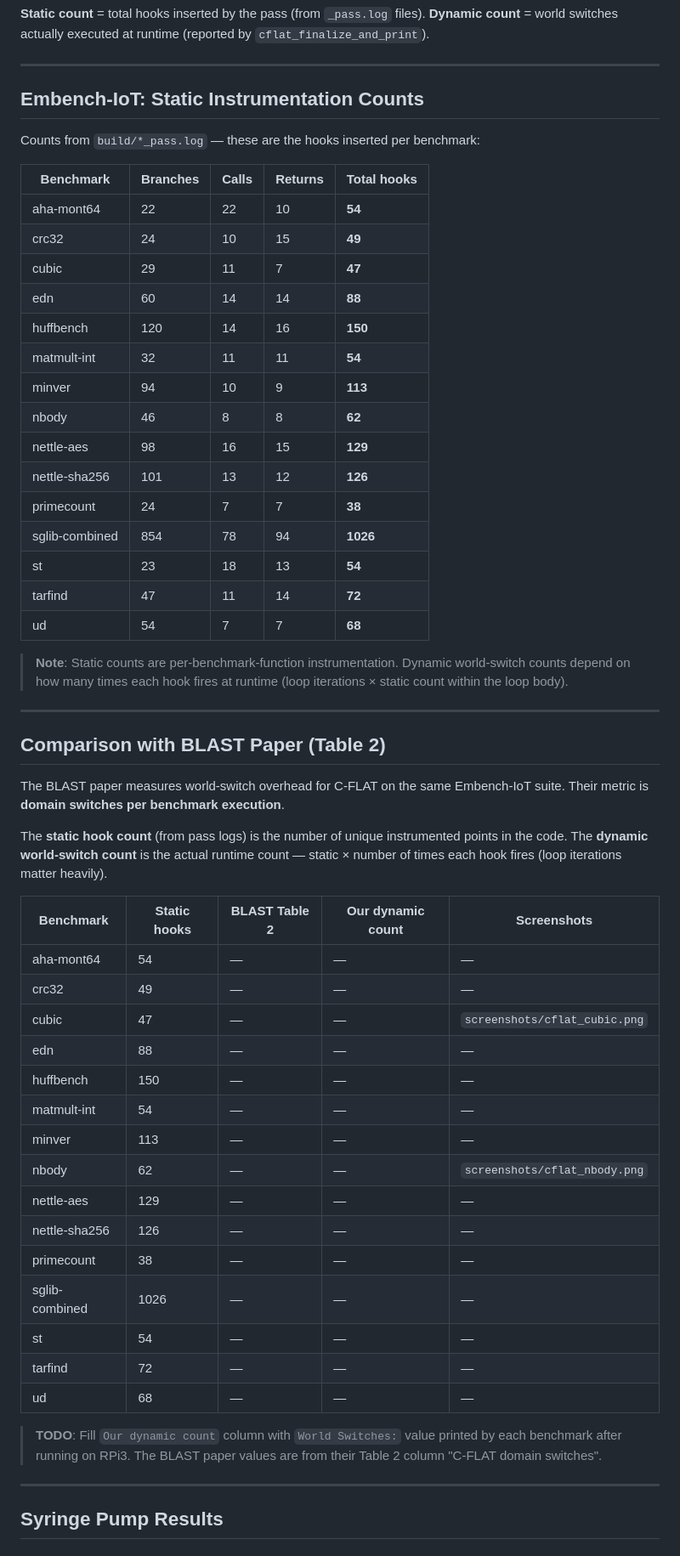
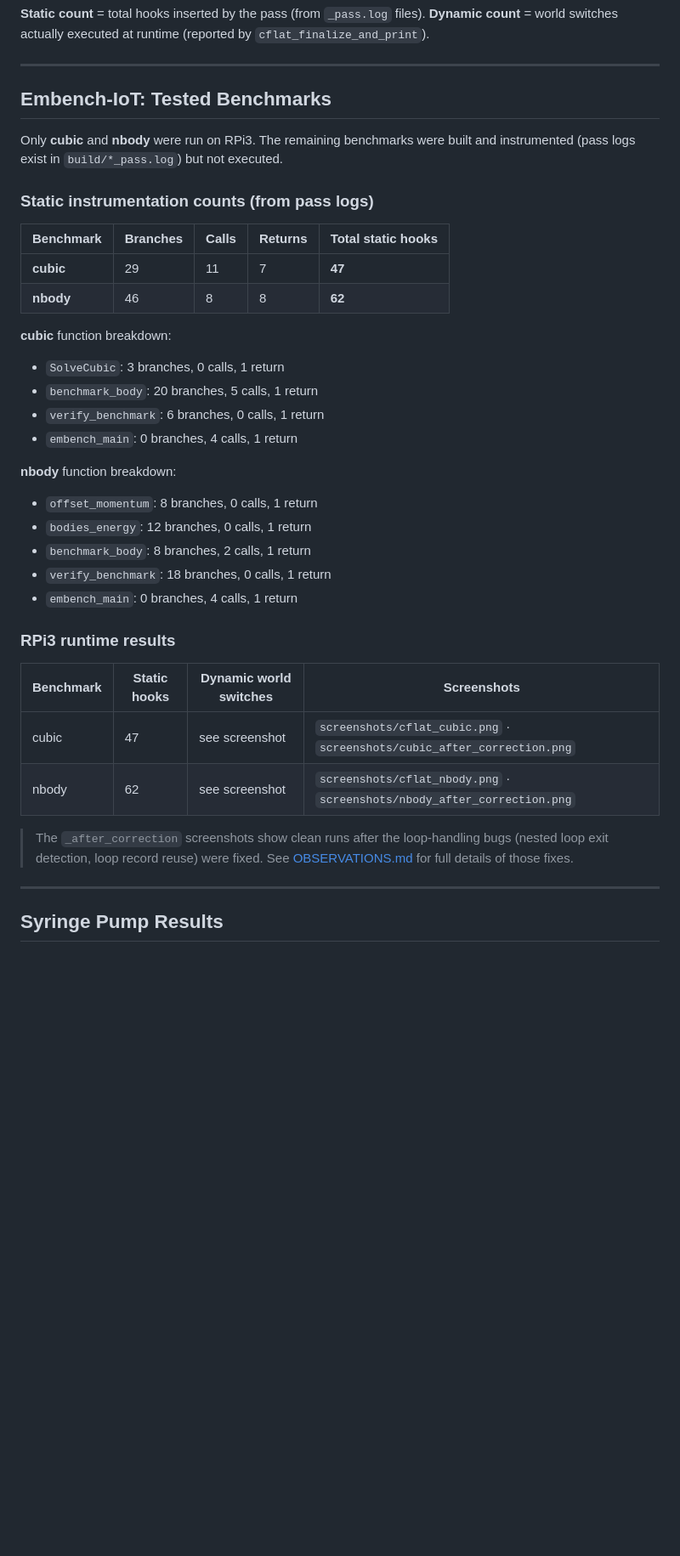
Before and after one commit to 10GiC10V38/C-FLAT-RPi3-Implementation, a Markdown page: docs/RESULTS.md, the part around one of its changes. Shown at 85% size. Drawn GitHub-style; blank space fills up the shorter version.

Commit message:
updated resutls

```diff
--- a/docs/RESULTS.md
+++ b/docs/RESULTS.md
@@ -23,64 +25,41 @@ Normal World → Secure World transition. The pass inserts:
 
 ---
 
-## Embench-IoT: Static Instrumentation Counts
+## Embench-IoT: Tested Benchmarks
 
-Counts from `build/*_pass.log` — these are the hooks inserted per benchmark:
+Only **cubic** and **nbody** were run on RPi3. The remaining benchmarks were
+built and instrumented (pass logs exist in `build/*_pass.log`) but not executed.
 
-| Benchmark | Branches | Calls | Returns | **Total hooks** |
-|-----------|----------|-------|---------|-----------------|
-| aha-mont64 | 22 | 22 | 10 | **54** |
-| crc32 | 24 | 10 | 15 | **49** |
-| cubic | 29 | 11 | 7 | **47** |
-| edn | 60 | 14 | 14 | **88** |
-| huffbench | 120 | 14 | 16 | **150** |
-| matmult-int | 32 | 11 | 11 | **54** |
-| minver | 94 | 10 | 9 | **113** |
-| nbody | 46 | 8 | 8 | **62** |
-| nettle-aes | 98 | 16 | 15 | **129** |
-| nettle-sha256 | 101 | 13 | 12 | **126** |
-| primecount | 24 | 7 | 7 | **38** |
-| sglib-combined | 854 | 78 | 94 | **1026** |
-| st | 23 | 18 | 13 | **54** |
-| tarfind | 47 | 11 | 14 | **72** |
-| ud | 54 | 7 | 7 | **68** |
+### Static instrumentation counts (from pass logs)
 
-> **Note**: Static counts are per-benchmark-function instrumentation.
-> Dynamic world-switch counts depend on how many times each hook fires at runtime
-> (loop iterations × static count within the loop body).
+| Benchmark | Branches | Calls | Returns | **Total static hooks** |
+|-----------|----------|-------|---------|------------------------|
+| **cubic** | 29 | 11 | 7 | **47** |
+| **nbody** | 46 | 8 | 8 | **62** |
 
----
+**cubic** function breakdown:
+- `SolveCubic`: 3 branches, 0 calls, 1 return
+- `benchmark_body`: 20 branches, 5 calls, 1 return
+- `verify_benchmark`: 6 branches, 0 calls, 1 return
+- `embench_main`: 0 branches, 4 calls, 1 return
 
-## Comparison with BLAST Paper (Table 2)
+**nbody** function breakdown:
+- `offset_momentum`: 8 branches, 0 calls, 1 return
+- `bodies_energy`: 12 branches, 0 calls, 1 return
+- `benchmark_body`: 8 branches, 2 calls, 1 return
+- `verify_benchmark`: 18 branches, 0 calls, 1 return
+- `embench_main`: 0 branches, 4 calls, 1 return
 
-The BLAST paper measures world-switch overhead for C-FLAT on the same
-Embench-IoT suite. Their metric is **domain switches per benchmark execution**.
+### RPi3 runtime results
 
-The **static hook count** (from pass logs) is the number of unique instrumented
-points in the code. The **dynamic world-switch count** is the actual runtime
-count — static × number of times each hook fires (loop iterations matter heavily).
+| Benchmark | Static hooks | Dynamic world switches | Screenshots |
+|-----------|-------------|----------------------|-------------|
+| cubic | 47 | see screenshot | `screenshots/cflat_cubic.png` · `screenshots/cubic_after_correction.png` |
+| nbody | 62 | see screenshot | `screenshots/cflat_nbody.png` · `screenshots/nbody_after_correction.png` |
 
-| Benchmark | Static hooks | BLAST Table 2 | Our dynamic count | Screenshots |
-|-----------|-------------|---------------|-------------------|-------------|
-| aha-mont64 | 54 | — | — | — |
-| crc32 | 49 | — | — | — |
-| cubic | 47 | — | — | `screenshots/cflat_cubic.png` |
-| edn | 88 | — | — | — |
-| huffbench | 150 | — | — | — |
-| matmult-int | 54 | — | — | — |
-| minver | 113 | — | — | — |
-| nbody | 62 | — | — | `screenshots/cflat_nbody.png` |
-| nettle-aes | 129 | — | — | — |
-| nettle-sha256 | 126 | — | — | — |
-| primecount | 38 | — | — | — |
-| sglib-combined | 1026 | — | — | — |
-| st | 54 | — | — | — |
-| tarfind | 72 | — | — | — |
-| ud | 68 | — | — | — |
-
-> **TODO**: Fill `Our dynamic count` column with `World Switches:` value printed
-> by each benchmark after running on RPi3. The BLAST paper values are from their
-> Table 2 column "C-FLAT domain switches".
+> The `_after_correction` screenshots show clean runs after the loop-handling
+> bugs (nested loop exit detection, loop record reuse) were fixed.
+> See [OBSERVATIONS.md](OBSERVATIONS.md) for full details of those fixes.
 
 ---
 
```
Also changed, not shown: other parts of docs/RESULTS.md (+6 -4 lines).
